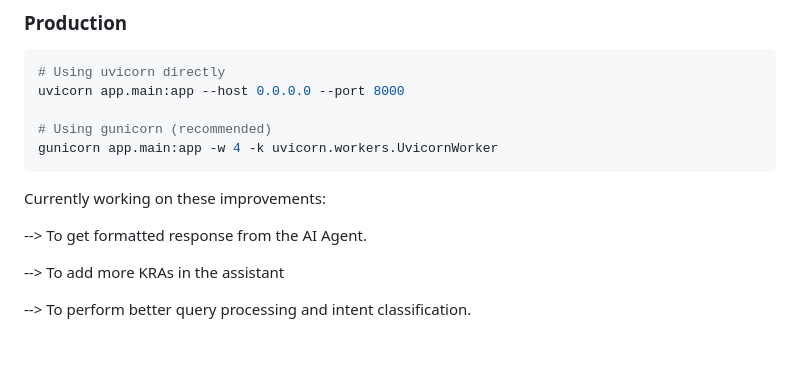
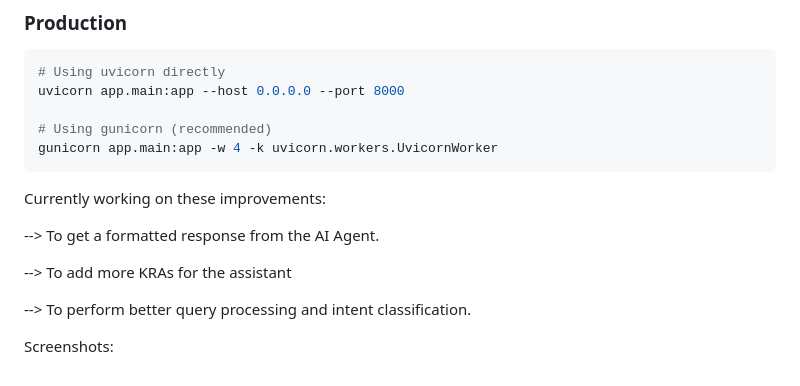
Before and after one commit to aayush-thakkar2914/Test-HR-AI, a Markdown page: README.md, the part around the change. Rendered like a GitHub page; blank space fills up the shorter version.

```diff
--- a/README.MD
+++ b/README.md
@@ -253,8 +253,10 @@ gunicorn app.main:app -w 4 -k uvicorn.workers.UvicornWorker
 
 Currently working on these improvements:
 
---> To get formatted response from the AI Agent.
+--> To get a formatted response from the AI Agent.
 
---> To add more KRAs in the assistant
+--> To add more KRAs for the assistant
 
 --> To perform better query processing and intent classification.
+
+Screenshots:
```
